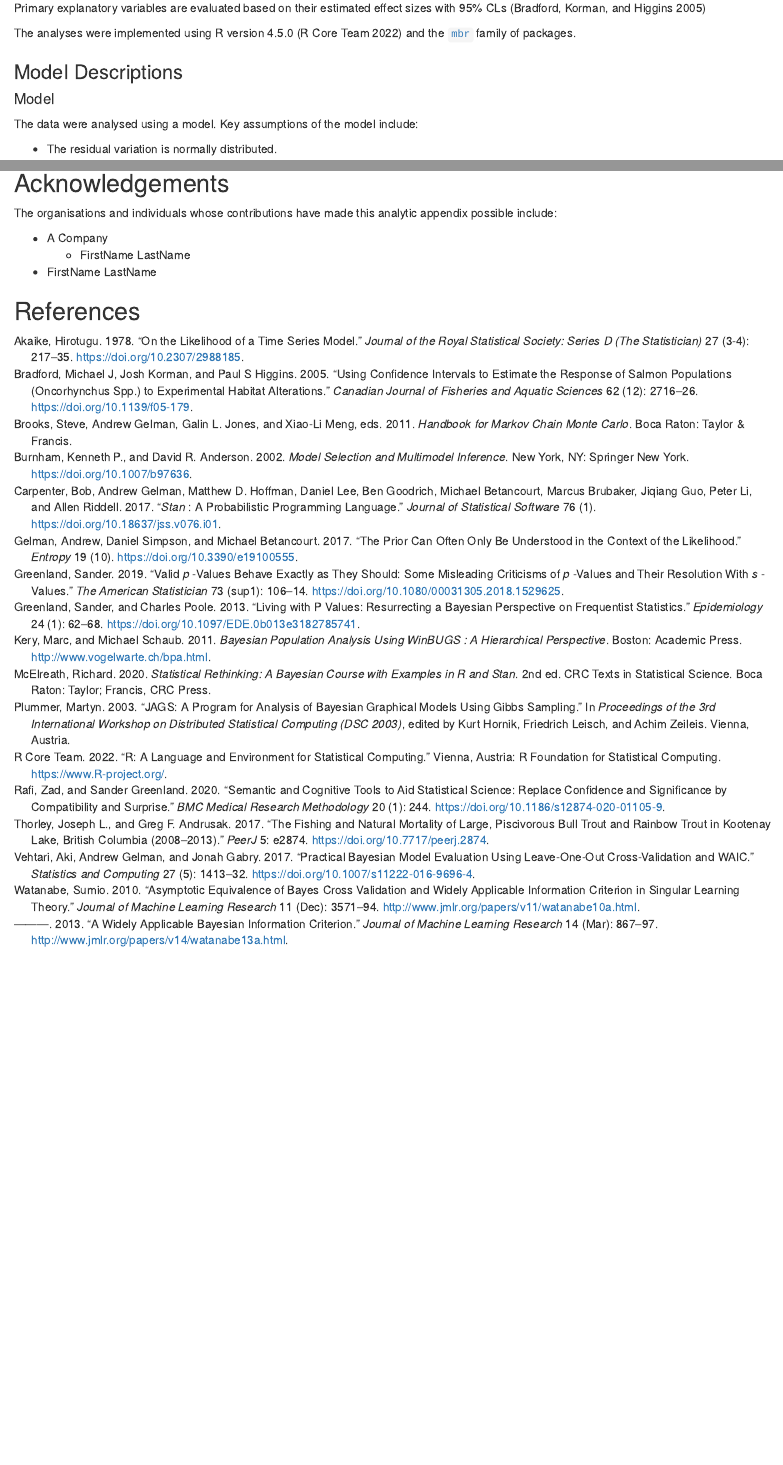
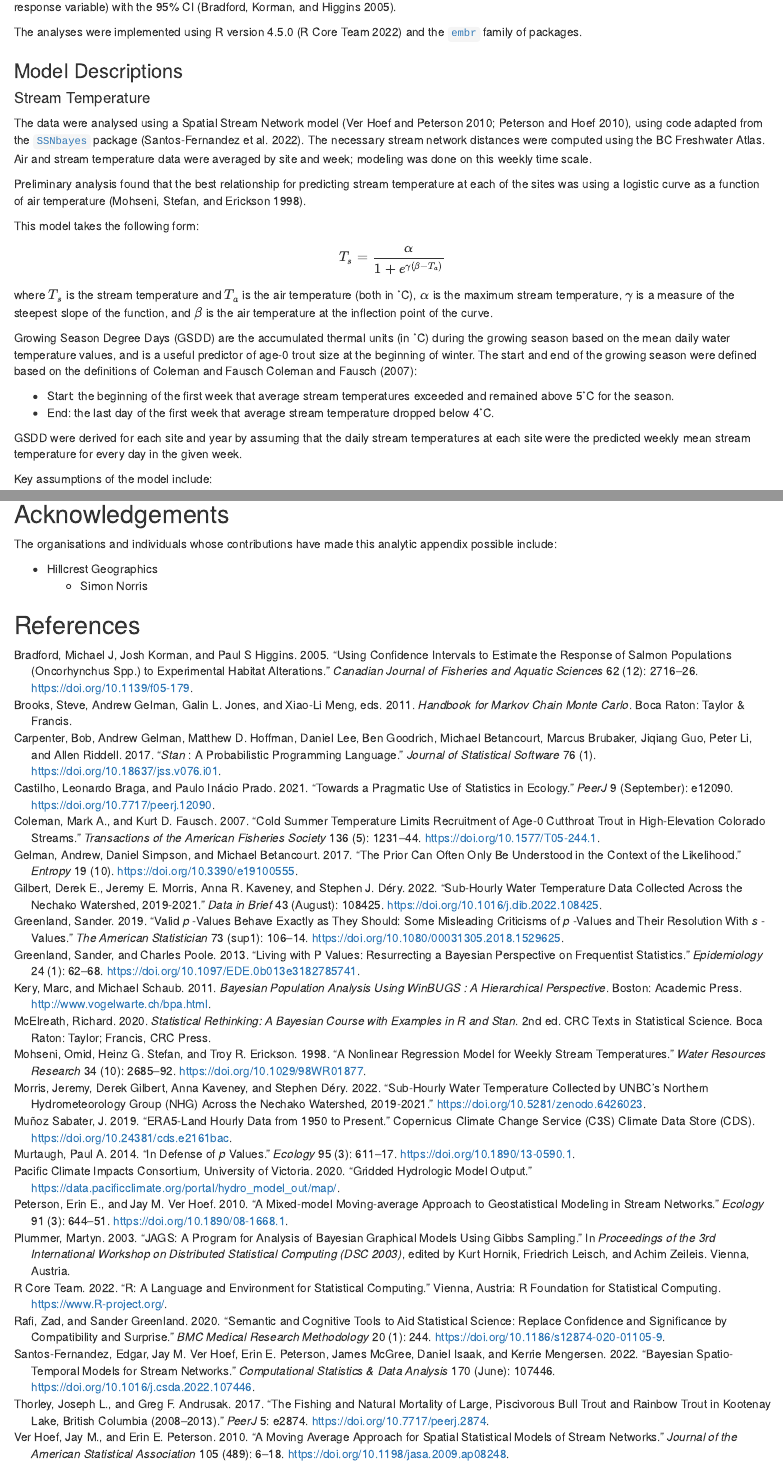
Before and after one commit to poissonconsulting/fish-passage-22b, an R Markdown document (fish-passage-22.Rmd): the page in a window 1100 px wide, from 1160 px down before the commit and from 1290 px down after it, and a second part further down, joined at a grey line. Rendered offline with R 4.5, knitr and Pandoc, with nearby package versions; some code elsewhere in the file could not run offline.

Commit message:
Write report and update bib

```diff
--- a/bibliography.bib
+++ b/bibliography.bib
@@ -1,3 +1,40 @@
+
+@article{castilho_towards_2021,
+	title = {Towards a pragmatic use of statistics in ecology},
+	volume = {9},
+	issn = {2167-8359},
+	url = {https://peerj.com/articles/12090},
+	doi = {10.7717/peerj.12090},
+	abstract = {Although null hypothesis testing (NHT) is the primary method for analyzing data in many natural sciences, it has been increasingly criticized. Recently, approaches based on information theory (IT) have become popular and were held by many to be superior because it enables researchers to properly assess the strength of the evidence that data provide for competing hypotheses. Many studies have compared IT and NHT in the context of model selection and stepwise regression, but a systematic comparison of the most basic uses of statistics by ecologists is still lacking. We used computer simulations to compare how both approaches perform in four basic test designs (t-test, ANOVA, correlation tests, and multiple linear regression). Performance was measured by the proportion of simulated samples for which each method provided the correct conclusion (power), the proportion of detected effects with a wrong sign (S-error), and the mean ratio of the estimated effect to the true effect (M-error). We also checked if the p-value from significance tests correlated to a measure of strength of evidence, the Akaike weight. In general both methods performed equally well. The concordance is explained by the monotonic relationship between p-values and evidence weights in simple designs, which agree with analytic results. Our results show that researchers can agree on the conclusions drawn from a data set even when they are using different statistical approaches. By focusing on the practical consequences of inferences, such a pragmatic view of statistics can promote insightful dialogue among researchers on how to find a common ground from different pieces of evidence. A less dogmatic view of statistical inference can also help to broaden the debate about the role of statistics in science to the entire path that leads from a research hypothesis to a statistical hypothesis.},
+	language = {en},
+	urldate = {2023-08-08},
+	journal = {PeerJ},
+	author = {Castilho, Leonardo Braga and Prado, Paulo Inácio},
+	month = sep,
+	year = {2021},
+	note = {Publisher: PeerJ Inc.},
+	keywords = {To Read},
+	pages = {e12090},
+	file = {Castilho and Prado - 2021 - Towards a pragmatic use of statistics in ecology.pdf:/Users/joe/Zotero/storage/DXRTLX6G/Castilho and Prado - 2021 - Towards a pragmatic use of statistics in ecology.pdf:application/pdf},
+}
+
+@article{murtaugh_defense_2014,
+	title = {In defense of \textit{{P}} values},
+	volume = {95},
+	issn = {0012-9658},
+	url = {http://www.esajournals.org/doi/abs/10.1890/13-0590.1},
+	doi = {10.1890/13-0590.1},
+	language = {en},
+	number = {3},
+	urldate = {2014-03-24},
+	journal = {Ecology},
+	author = {Murtaugh, Paul A.},
+	month = mar,
+	year = {2014},
+	keywords = {sgpd, pvalues},
+	pages = {611--617},
+	file = {Murtaugh - 2014 - In defense of iPi values.pdf:/Users/joe/Zotero/storage/MPV42WBX/Murtaugh - 2014 - In defense of iPi values.pdf:application/pdf},
+}
 
 @article{akaike_likelihood_1978,
 	title = {On the {Likelihood} of a {Time} {Series} {Model}},
@@ -283,3 +320,152 @@ Conclusions: In line with other recent recommendations, we advise that teaching
 	pages = {867--897},
 	file = {Watanabe - 2013 - A widely applicable Bayesian information criterion.pdf:/Users/joe/Zotero/storage/RHFH93GR/Watanabe - 2013 - A widely applicable Bayesian information criterion.pdf:application/pdf},
 }
+
+@misc{morris_sub-hourly_2022,
+	title = {Sub-hourly water temperature collected by {UNBC}'s northern hydrometeorology group ({NHG}) across the {Nechako} {Watershed}, 2019-2021},
+	url = {https://zenodo.org/records/6426024},
+	doi = {10.5281/zenodo.6426023},
+	abstract = {This is a dataset of water temperature time series collected at 15 minute intervals at 24 sites across the Nechako Watershed. Data are provided in comma-delimited format with one file for each site. Each file name identifies the site location. The first column contains the date/time (UTC) in the format MM/DD/YEAR HH:MM. The second column contains the corresponding water temperature in degrees Celsius to two decimals. The third column contains a recommended flag for data quality, with "P" representing a "pass", "F" denoting a "fail", and "B" denoting "backwater conditions" with the likely presence of ice and below freezing temperatures. Additional issues encountered at specific sites are identified in the attached "read me" file along with basic metadata (site coordinates, elevation and period of record). A map of the sites is also attached to depict their locations across the Nechako Watershed.},
+	urldate = {2024-07-08},
+	author = {Morris, Jeremy and Gilbert, Derek and Kaveney, Anna and Déry, Stephen},
+	year = {2022},
+}
+
+
+@misc{munoz_sabater_era5-land_2019,
+	title = {{ERA5}-{Land} hourly data from 1950 to present},
+	url = {https://cds.climate.copernicus.eu/cdsapp#!/dataset/reanalysis-era5-land?tab=overview},
+	doi = {10.24381/cds.e2161bac},
+	abstract = {ERA5-Land is a reanalysis dataset providing a consistent view of the evolution of land variables over several decades at an enhanced resolution compared to ERA5. ERA5-Land has been produced by replaying the land component of the ECMWF ERA5 climate reanalysis. Reanalysis combines model data with observations from across the world into a globally complete and consistent dataset using the laws of physics. Reanalysis produces data that goes several decades back in time, providing an accurate description of the climate of the past.
+
+ERA5-Land uses as input to control the simulated land fields ERA5 atmospheric variables, such as air temperature and air humidity. This is called the atmospheric forcing. Without the constraint of the atmospheric forcing, the model-based estimates can rapidly deviate from reality. Therefore, while observations are not directly used in the production of ERA5-Land, they have an indirect influence through the atmospheric forcing used to run the simulation. In addition, the input air temperature, air humidity and pressure used to run ERA5-Land are corrected to account for the altitude difference between the grid of the forcing and the higher resolution grid of ERA5-Land. This correction is called 'lapse rate correction'.
+
+The ERA5-Land dataset, as any other simulation, provides estimates which have some degree of uncertainty. Numerical models can only provide a more or less accurate representation of the real physical processes governing different components of the Earth System. In general, the uncertainty of model estimates grows as we go back in time, because the number of observations available to create a good quality atmospheric forcing is lower. ERA5-land parameter fields can currently be used in combination with the uncertainty of the equivalent ERA5 fields.
+
+The temporal and spatial resolutions of ERA5-Land makes this dataset very useful for all kind of land surface applications such as flood or drought forecasting. The temporal and spatial resolution of this dataset, the period covered in time, as well as the fixed grid used for the data distribution at any period enables decisions makers, businesses and individuals to access and use more accurate information on land states.},
+	urldate = {2024-07-08},
+	publisher = {Copernicus Climate Change Service (C3S) Climate Data Store (CDS)},
+	author = {Muñoz Sabater, J.},
+	year = {2019},
+}
+
+@misc{pacific_climate_impacts_consortium_university_of_victoria_gridded_2020,
+	title = {Gridded {Hydrologic} {Model} {Output}},
+	url = {https://data.pacificclimate.org/portal/hydro_model_out/map/},
+	abstract = {The Gridded Hydrologic Model Output page provides access to gridded, 1/16-degree (roughly 30 km2 at the latitudes covered) projections of hydrologic states and fluxes for three watersheds that originate in British Columbia, Canada; the Peace, Fraser and Columbia. Data were simulated using an upgraded version of the Variable Infiltration Capacity (VIC-GL) model, reconfigured to couple with an external dynamic glacier model (Schnorbus, in prep). Model set-up and deployment is described in Schnorbus (in prep).},
+	urldate = {2024-07-08},
+	author = {Pacific Climate Impacts Consortium, University of Victoria},
+	month = jan,
+	year = {2020},
+}
+
+
+@article{santos-fernandez_bayesian_2022,
+	title = {Bayesian spatio-temporal models for stream networks},
+	volume = {170},
+	issn = {01679473},
+	url = {http://arxiv.org/abs/2103.03538},
+	doi = {10.1016/j.csda.2022.107446},
+	abstract = {Spatio-temporal models are widely used in many research areas including ecology. The recent proliferation of the use of in-situ sensors in streams and rivers supports space-time water quality modelling and monitoring in near real-time. A new family of spatio-temporal models is introduced. These models incorporate spatial dependence using stream distance while temporal autocorrelation is captured using vector autoregression approaches. Several variations of these novel models are proposed using a Bayesian framework. The results show that our proposed models perform well using spatio-temporal data collected from real stream networks, particularly in terms of out-of-sample RMSPE. This is illustrated considering a case study of water temperature data in the northwestern United States.},
+	language = {en},
+	urldate = {2024-07-08},
+	journal = {Computational Statistics \& Data Analysis},
+	author = {Santos-Fernandez, Edgar and Hoef, Jay M. Ver and Peterson, Erin E. and McGree, James and Isaak, Daniel and Mengersen, Kerrie},
+	month = jun,
+	year = {2022},
+	note = {arXiv:2103.03538 [stat]},
+	keywords = {Statistics - Applications, Statistics - Methodology},
+	pages = {107446},
+	file = {Santos-Fernandez et al. - 2022 - Bayesian spatio-temporal models for stream network.pdf:/Users/nicolehill/Zotero/storage/24R975W8/Santos-Fernandez et al. - 2022 - Bayesian spatio-temporal models for stream network.pdf:application/pdf},
+}
+
+@article{peterson_mixedmodel_2010,
+	title = {A mixed‐model moving‐average approach to geostatistical modeling in stream networks},
+	volume = {91},
+	copyright = {http://onlinelibrary.wiley.com/termsAndConditions\#vor},
+	issn = {0012-9658, 1939-9170},
+	url = {https://esajournals.onlinelibrary.wiley.com/doi/10.1890/08-1668.1},
+	doi = {10.1890/08-1668.1},
+	abstract = {Spatial autocorrelation is an intrinsic characteristic in freshwater stream environments where nested watersheds and ﬂow connectivity may produce patterns that are not captured by Euclidean distance. Yet, many common autocovariance functions used in geostatistical models are statistically invalid when Euclidean distance is replaced with hydrologic distance. We use simple worked examples to illustrate a recently developed moving-average approach used to construct two types of valid autocovariance models that are based on hydrologic distances. These models were designed to represent the spatial conﬁguration, longitudinal connectivity, discharge, and ﬂow direction in a stream network. They also exhibit a different covariance structure than Euclidean models and represent a true difference in the way that spatial relationships are represented. Nevertheless, the multi-scale complexities of stream environments may not be fully captured using a model based on one covariance structure. We advocate using a variance component approach, which allows a mixture of autocovariance models (Euclidean and stream models) to be incorporated into a single geostatistical model. As an example, we ﬁt and compare ‘‘mixed models,’’ based on multiple covariance structures, for a biological indicator. The mixed model proves to be a ﬂexible approach because many sources of information can be incorporated into a single model.},
+	language = {en},
+	number = {3},
+	urldate = {2024-07-08},
+	journal = {Ecology},
+	author = {Peterson, Erin E. and Hoef, Jay M. Ver},
+	month = mar,
+	year = {2010},
+	pages = {644--651},
+	file = {Peterson and Hoef - 2010 - A mixed‐model moving‐average approach to geostatis.pdf:/Users/nicolehill/Zotero/storage/DJX5HRE8/Peterson and Hoef - 2010 - A mixed‐model moving‐average approach to geostatis.pdf:application/pdf},
+}
+
+@article{ver_hoef_moving_2010,
+	title = {A {Moving} {Average} {Approach} for {Spatial} {Statistical} {Models} of {Stream} {Networks}},
+	volume = {105},
+	issn = {0162-1459, 1537-274X},
+	url = {https://www.tandfonline.com/doi/full/10.1198/jasa.2009.ap08248},
+	doi = {10.1198/jasa.2009.ap08248},
+	language = {en},
+	number = {489},
+	urldate = {2024-07-08},
+	journal = {Journal of the American Statistical Association},
+	author = {Ver Hoef, Jay M. and Peterson, Erin E.},
+	month = mar,
+	year = {2010},
+	pages = {6--18},
+	file = {Ver Hoef and Peterson - 2010 - A Moving Average Approach for Spatial Statistical .pdf:/Users/nicolehill/Zotero/storage/C69666T7/Ver Hoef and Peterson - 2010 - A Moving Average Approach for Spatial Statistical .pdf:application/pdf},
+}
+
+
+@article{mohseni_nonlinear_1998,
+	title = {A nonlinear regression model for weekly stream temperatures},
+	volume = {34},
+	copyright = {http://onlinelibrary.wiley.com/termsAndConditions\#vor},
+	issn = {0043-1397, 1944-7973},
+	url = {https://agupubs.onlinelibrary.wiley.com/doi/10.1029/98WR01877},
+	doi = {10.1029/98WR01877},
+	abstract = {To estimateweeklystreamtemperaturesneededfor fishhabitat evaluation throughoutan annualcycle,a four-parameter,nonlinearfunctionof weeklyair temperatureswasused.The regressionfunctionwasdevelopedseparatelyfor the warming seasonand the coolingseasonto take heat storageeffects(hysteresisi)nto account. Regressionfunctionswere developedfor streamtemperaturesrecordedover a 3-year period(1978-1980) at 584 U.S. GeologicaSl urvey(USGS) gagingstationsin the contiguousUnited States.Representativeair temperatureswere obtainedfrom the closest of 197weather stations.The distancebetweena streamgagingstationand the correspondinwg eatherstationwasfrom 1.4 to 244 km. Thesedistancesdid not havea significanet ffecton the goodnessof fit. The regressionmodelfitted the weeklystream temperaturesat 573 streamgagingstations(98\% of all recordsused)with a coefficientof determinationlargerthan 0.7. For 491 records(84\% of all gagingstations)the coefficient was{\textgreater}0.9. At 56 gagingstations(10\% of all recordsused),estimatedmaximumstream temperatureswere smallerthan at leastfour weeklystreamtemperaturesrecordedfor the periodof study.Consequentlyt,he modelis deemedsuccessfullaypplicable(with 99\% confidencet)o more than 89\% of the streamgagingstationsT. he averagecoefficientof determinationof the streamtemperatureprojectionfor thesestationsis 0.93 \_ 0.01.},
+	language = {en},
+	number = {10},
+	urldate = {2024-07-08},
+	journal = {Water Resources Research},
+	author = {Mohseni, Omid and Stefan, Heinz G. and Erickson, Troy R.},
+	month = oct,
+	year = {1998},
+	pages = {2685--2692},
+	file = {Mohseni et al. - 1998 - A nonlinear regression model for weekly stream tem.pdf:/Users/nicolehill/Zotero/storage/ECY5BY2P/Mohseni et al. - 1998 - A nonlinear regression model for weekly stream tem.pdf:application/pdf},
+}
+
+
+@article{coleman_cold_2007,
+	title = {Cold {Summer} {Temperature} {Limits} {Recruitment} of {Age}-0 {Cutthroat} {Trout} in {High}-{Elevation} {Colorado} {Streams}},
+	volume = {136},
+	issn = {0002-8487, 1548-8659},
+	url = {http://www.tandfonline.com/doi/abs/10.1577/T05-244.1},
+	doi = {10.1577/T05-244.1},
+	number = {5},
+	urldate = {2012-07-24},
+	journal = {Transactions of the American Fisheries Society},
+	author = {Coleman, Mark A. and Fausch, Kurt D.},
+	month = sep,
+	year = {2007},
+	keywords = {evaluation-of-cause, stock-productivity, energetics},
+	pages = {1231--1244},
+	file = {Coleman and Fausch - 2007 - Cold Summer Temperature Limits Recruitment of Age-.pdf:/Users/nicolehill/Zotero/storage/SP7QFAFA/Coleman and Fausch - 2007 - Cold Summer Temperature Limits Recruitment of Age-.pdf:application/pdf},
+}
+
+
+@article{gilbert_sub-hourly_2022,
+	title = {Sub-hourly water temperature data collected across the {Nechako} {Watershed}, 2019-2021},
+	volume = {43},
+	issn = {23523409},
+	url = {https://linkinghub.elsevier.com/retrieve/pii/S2352340922006229},
+	doi = {10.1016/j.dib.2022.108425},
+	language = {en},
+	urldate = {2024-07-08},
+	journal = {Data in Brief},
+	author = {Gilbert, Derek E. and Morris, Jeremy E. and Kaveney, Anna R. and Déry, Stephen J.},
+	month = aug,
+	year = {2022},
+	pages = {108425},
+	file = {Gilbert et al. - 2022 - Sub-hourly water temperature data collected across.pdf:/Users/nicolehill/Zotero/storage/UPSYETE6/Gilbert et al. - 2022 - Sub-hourly water temperature data collected across.pdf:application/pdf},
+}
--- a/fish-passage-22.Rmd
+++ b/fish-passage-22.Rmd
@@ -21,3 +23,4 @@ sort <- c(
   "sensitivity", "sensitivity_parameter", "sensitivity_term"
 )
 
+drop <- c("baseline")
@@ -67,3 +78,2 @@ The parameters are summarised in terms of the point *estimate*, *lower* and *upp
 The estimate is the median (50th percentile) of the MCMC samples while the 95% CLs are the 2.5th and 97.5th percentiles.
 The s-value indicates how surprising it would be to discover that the true value of the parameter is in the opposite direction to the estimate [@greenland_valid_2019].
-An s-value of $>$ 4.32 bits, which is equivalent to a p-value $<$ 0.05 [@kery_bayesian_2011; @greenland_living_2013], indicates that the surprise would be equivalent to throwing at least 4.3 heads in a row.
@@ -73 +81,0 @@ In the first instance, alternative models were compared using Leave-one-out cros
-LOO-CV is asymptotically equal to the Widely Applicable Information Criterion [WAIC, @watanabe_asymptotic_2010, @watanabe_widely_2013].
@@ -80 +86,0 @@ In general, continuous and discrete fixed variables are held constant at their m
-Primary explanatory variables are evaluated based on their estimated effect sizes with 95% CLs [@bradford_using_2005]
@@ -81,11 +90,32 @@ Primary explanatory variables are evaluated based on their estimated effect size
 
-The analyses were implemented using `r substr(R.version.string,1,15)` [@r_core_team_r_2022] and the [`mbr`](https://www.poissonconsulting.ca/mbr) family of packages.
+The analyses were implemented using `r substr(R.version.string,1,15)` [@r_core_team_r_2022] and the [`embr`](https://github.com/poissonconsulting/embr) family of packages.
 
 ### Model Descriptions
 
-#### Model
+#### Stream Temperature
 
-The data were analysed using a model.
+The data were analysed using a Spatial Stream Network model [@ver_hoef_moving_2010; @peterson_mixedmodel_2010], using code adapted from the [`SSNbayes`](https://github.com/EdgarSantos-Fernandez/SSNbayes) package [@santos-fernandez_bayesian_2022].
+The necessary stream network distances were computed using the BC Freshwater Atlas.
+Air and stream temperature data were averaged by site and week; modeling was done on this weekly time scale.
+
+Preliminary analysis found that the best relationship for predicting stream temperature at each of the sites was using a logistic curve as a function of air temperature [@mohseni_nonlinear_1998].
+
+This model takes the following form:
+
+\begin{equation}
+T_s = \frac{\alpha}{1 + e^{\gamma(\beta - T_a)}}
+\end{equation}
+
+where $T_s$ is the stream temperature and $T_a$ is the air temperature (both in ˚C), $\alpha$ is the maximum stream temperature, $\gamma$ is a measure of the steepest slope of the function, and $\beta$ is the air temperature at the inflection point of the curve.
+
+Growing Season Degree Days (GSDD) are the accumulated thermal units (in ˚C) during the growing season based on the mean daily water temperature values, and is a useful predictor of age-0 trout size at the beginning of winter.
+The start and end of the growing season were defined based on the definitions of Coleman and Fausch @coleman_cold_2007:
+
+- Start: the beginning of the first week that average stream temperatures exceeded and remained above 5˚C for the season.
+- End: the last day of the first week that average stream temperature dropped below 4˚C.
+
+GSDD were derived for each site and year by assuming that the daily stream temperatures at each site were the predicted weekly mean stream temperature for every day in the given week.
+
 Key assumptions of the model include:
 
-- The residual variation is normally distributed.
+- The stream network is dendritic, not braided.
@@ -92,3 +128,7 @@ Key assumptions of the model include:
+Preliminary analysis found that:
+
+- The exponential tail-down model was better at explaining the spatial correlation in the data than exponential tail-up or euclidean distance models [@ver_hoef_moving_2010; @peterson_mixedmodel_2010].
+- Accounting for temporal autocorrelation, using fixed effects of the logistic parameters ($\alpha$, $\beta$, and $\gamma$), and adding an extra parameter to estimate a non-zero minimum stream temperature each produced worse fits of the logistic curve to the stream temperature data.
 
 ### Model Templates
 
@@ -114,8 +154,7 @@ cat(sbr_figures(sort = sort, rename = rename, nheaders = nheaders, drop = drop))
 
 The organisations and individuals whose contributions have made this analytic appendix possible include:
 
-- A Company
-  - FirstName LastName
-- FirstName LastName
+- Hillcrest Geographics
+  - Simon Norris
 
 ## References
```
Also changed, not shown: fish-passage-22.Rmd (43 more changed lines).
